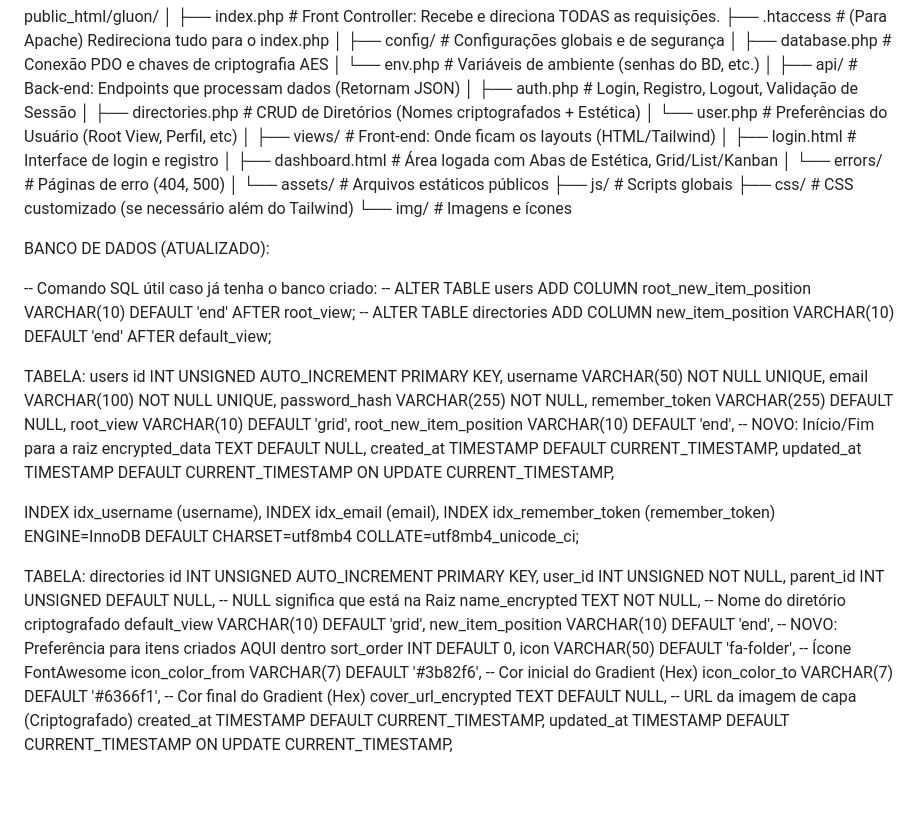
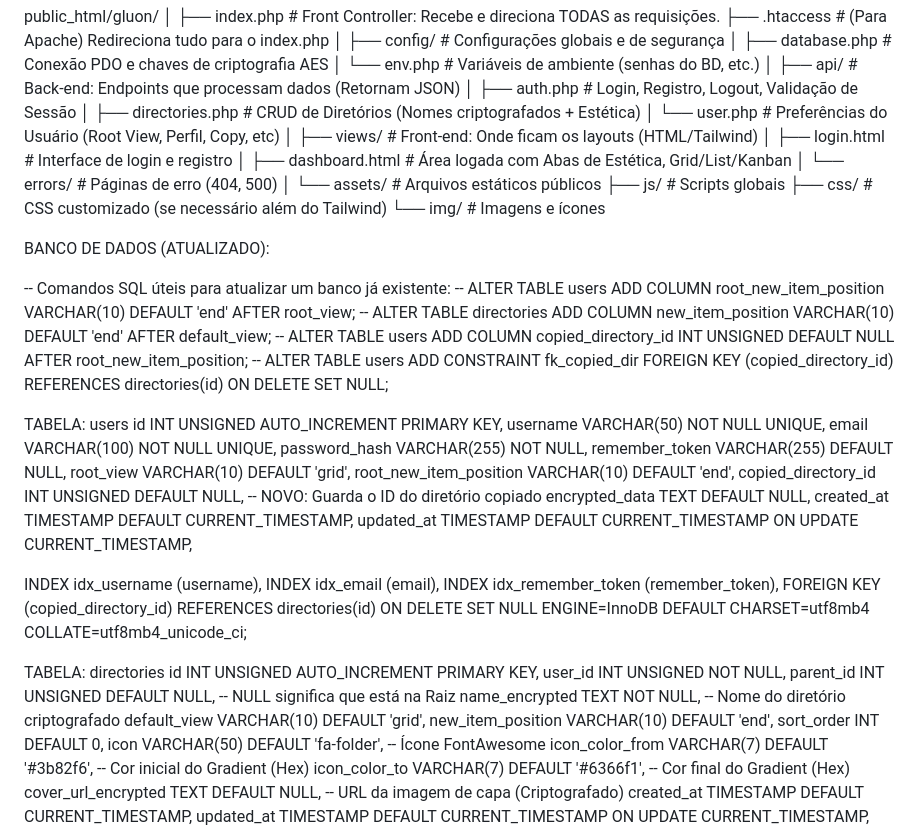
Before and after one commit to lirousme/gluon, a Markdown page: estrutura.md, the part around the change. Rendered like a GitHub page; blank space fills up the shorter version.

```diff
--- a/estrutura.md
+++ b/estrutura.md
@@ -10,7 +10,7 @@ public_html/gluon/
 ├── api/                      # Back-end: Endpoints que processam dados (Retornam JSON)
 │   ├── auth.php              # Login, Registro, Logout, Validação de Sessão
 │   ├── directories.php       # CRUD de Diretórios (Nomes criptografados + Estética)
-│   └── user.php              # Preferências do Usuário (Root View, Perfil, etc)
+│   └── user.php              # Preferências do Usuário (Root View, Perfil, Copy, etc)
 │
 ├── views/                    # Front-end: Onde ficam os layouts (HTML/Tailwind)
 │   ├── login.html            # Interface de login e registro
@@ -24,9 +24,11 @@ public_html/gluon/
 
 BANCO DE DADOS (ATUALIZADO):
 
--- Comando SQL útil caso já tenha o banco criado:
+-- Comandos SQL úteis para atualizar um banco já existente:
 -- ALTER TABLE users ADD COLUMN root_new_item_position VARCHAR(10) DEFAULT 'end' AFTER root_view;
 -- ALTER TABLE directories ADD COLUMN new_item_position VARCHAR(10) DEFAULT 'end' AFTER default_view;
+-- ALTER TABLE users ADD COLUMN copied_directory_id INT UNSIGNED DEFAULT NULL AFTER root_new_item_position;
+-- ALTER TABLE users ADD CONSTRAINT fk_copied_dir FOREIGN KEY (copied_directory_id) REFERENCES directories(id) ON DELETE SET NULL;
 
 TABELA: users
 id INT UNSIGNED AUTO_INCREMENT PRIMARY KEY,
@@ -35,14 +37,16 @@ email VARCHAR(100) NOT NULL UNIQUE,
 password_hash VARCHAR(255) NOT NULL,
 remember_token VARCHAR(255) DEFAULT NULL,
 root_view VARCHAR(10) DEFAULT 'grid',
-root_new_item_position VARCHAR(10) DEFAULT 'end', -- NOVO: Início/Fim para a raiz
+root_new_item_position VARCHAR(10) DEFAULT 'end',
+copied_directory_id INT UNSIGNED DEFAULT NULL, -- NOVO: Guarda o ID do diretório copiado
 encrypted_data TEXT DEFAULT NULL,
 created_at TIMESTAMP DEFAULT CURRENT_TIMESTAMP,
 updated_at TIMESTAMP DEFAULT CURRENT_TIMESTAMP ON UPDATE CURRENT_TIMESTAMP,
 
 INDEX idx_username (username),
 INDEX idx_email (email),
-INDEX idx_remember_token (remember_token)
+INDEX idx_remember_token (remember_token),
+FOREIGN KEY (copied_directory_id) REFERENCES directories(id) ON DELETE SET NULL
 ENGINE=InnoDB DEFAULT CHARSET=utf8mb4 COLLATE=utf8mb4_unicode_ci;
 
 TABELA: directories
@@ -51,7 +55,7 @@ user_id INT UNSIGNED NOT NULL,
 parent_id INT UNSIGNED DEFAULT NULL, -- NULL significa que está na Raiz
 name_encrypted TEXT NOT NULL,        -- Nome do diretório criptografado
 default_view VARCHAR(10) DEFAULT 'grid',
-new_item_position VARCHAR(10) DEFAULT 'end', -- NOVO: Preferência para itens criados AQUI dentro
+new_item_position VARCHAR(10) DEFAULT 'end',
 sort_order INT DEFAULT 0,
 icon VARCHAR(50) DEFAULT 'fa-folder',      -- Ícone FontAwesome
 icon_color_from VARCHAR(7) DEFAULT '#3b82f6', -- Cor inicial do Gradient (Hex)
```
